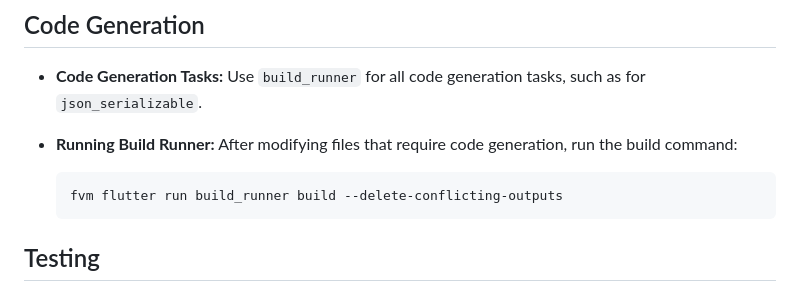
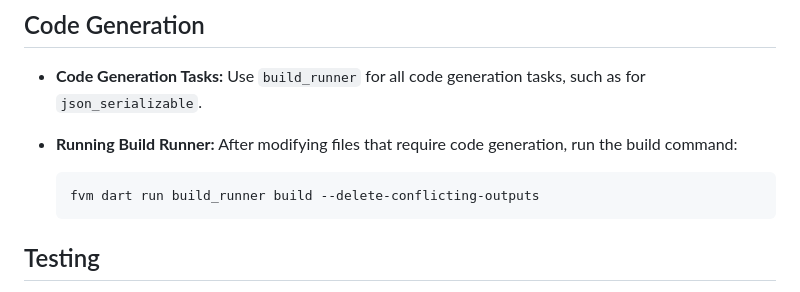
Before and after one commit to kashr-app/kashr, a Markdown page: CLAUDE.md, the part around the change. Drawn GitHub-style.

Commit message:
chore: fix build_runner instructions

````diff
--- a/CLAUDE.md
+++ b/CLAUDE.md
@@ -278,7 +278,7 @@ linter:
   run the build command:
 
   ```shell
-  fvm flutter run build_runner build --delete-conflicting-outputs
+  fvm dart run build_runner build --delete-conflicting-outputs
   ```
 
 ## Testing
````
